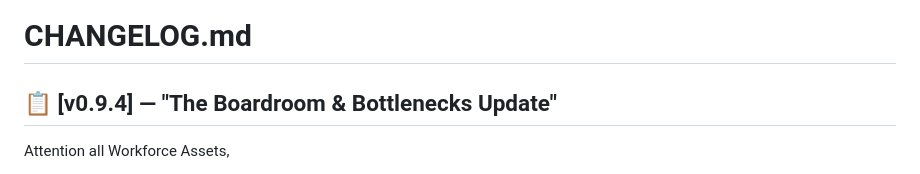
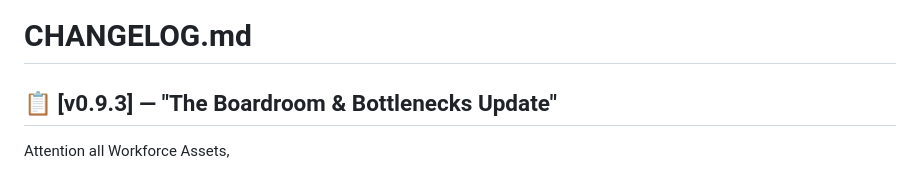
Before and after one commit to Chemspew/office-clicker, a Markdown page: README.md, the part around the change. Drawn GitHub-style.

Commit message:
Updated README.md for v0.9.3 Release

```diff
--- a/README.md
+++ b/README.md
@@ -1,6 +1,6 @@
 # CHANGELOG.md
 
-## 📋 [v0.9.4] — "The Boardroom & Bottlenecks Update"
+## 📋 [v0.9.3] — "The Boardroom & Bottlenecks Update"
 
 Attention all Workforce Assets,
 
```
